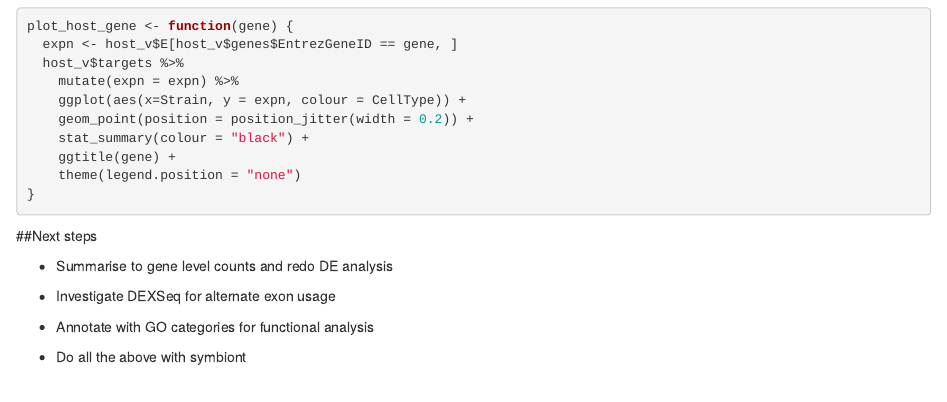
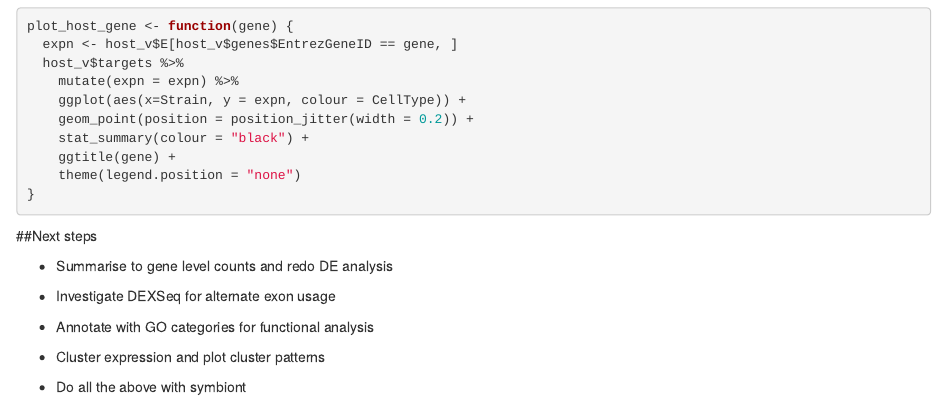
Before and after one commit to PatrickBuerger/RNAseq_Pipeline, an R Markdown document (Prelim Analysis.Rmd): the page in a window 1100 px wide, from 1680 px down. Rendered offline with R 4.5, knitr and Pandoc, with nearby package versions; some code elsewhere in the file could not run offline.

Commit message:
Add cluster to plan

```diff
--- a/Prelim Analysis.Rmd
+++ b/Prelim Analysis.Rmd
@@ -73,5 +73,6 @@ plot_host_gene <- function(gene) {
 * Summarise to gene level counts and redo DE analysis
 * Investigate DEXSeq for alternate exon usage
 * Annotate with GO categories for functional analysis
+* Cluster expression and plot cluster patterns
 
 * Do all the above with symbiont
```
